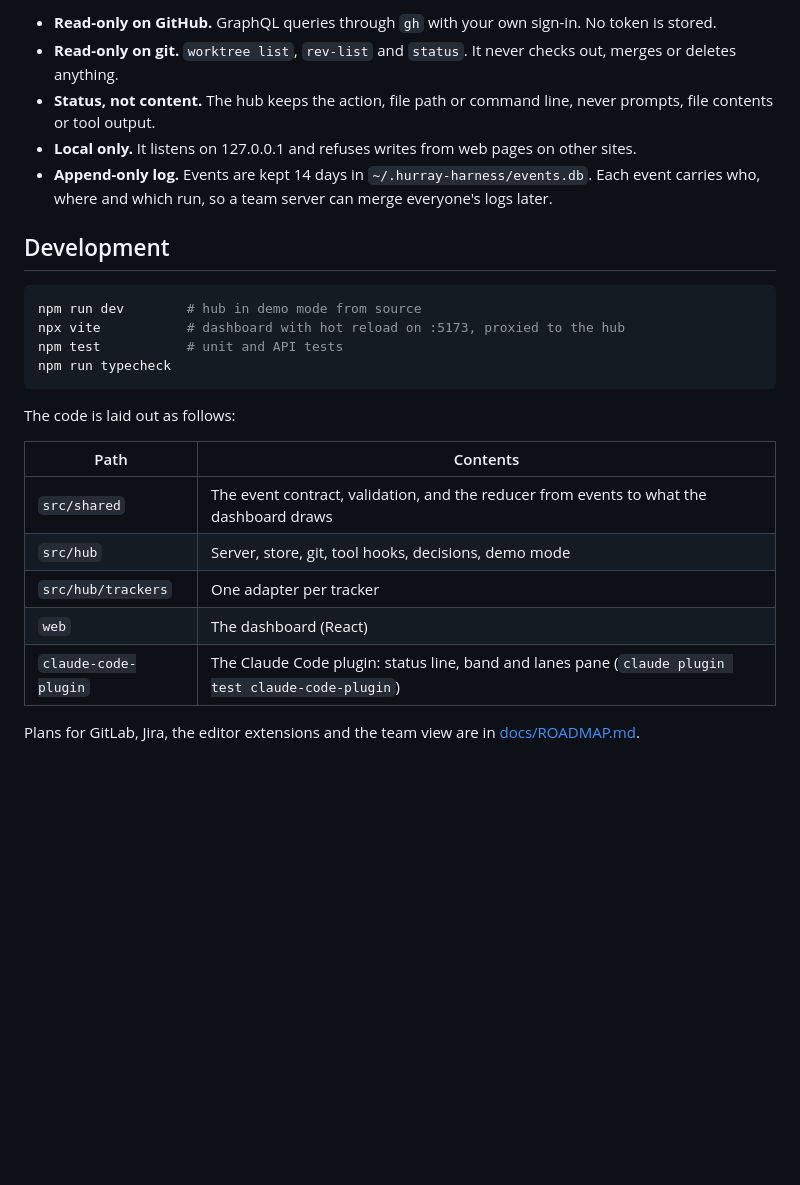
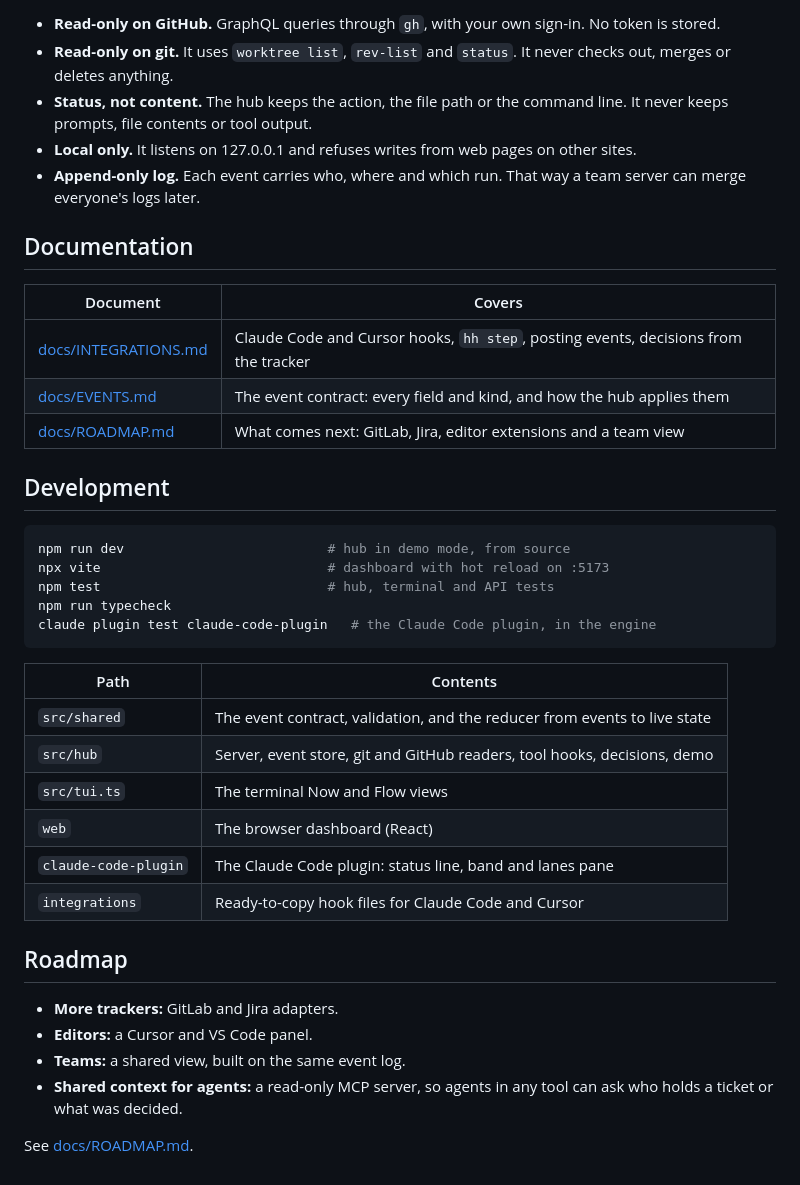
Before and after one commit to Narasimhaponnada/hurray-harness, a Markdown page: README.md, the part around one of its changes. Rendered like a GitHub page; blank space fills up the shorter version.

````diff
--- a/README.md
+++ b/README.md
@@ -113,27 +165,42 @@ GitHub (gh) ─┘   127.0.0.1:7311
 
-- **Read-only on GitHub.** GraphQL queries through `gh` with your own sign-in. No token is stored.
-- **Read-only on git.** `worktree list`, `rev-list` and `status`. It never checks out, merges or deletes anything.
-- **Status, not content.** The hub keeps the action, file path or command line, never prompts, file contents or tool output.
+- **Read-only on GitHub.** GraphQL queries through `gh`, with your own sign-in. No token is stored.
+- **Read-only on git.** It uses `worktree list`, `rev-list` and `status`. It never checks out, merges or deletes anything.
+- **Status, not content.** The hub keeps the action, the file path or the command line. It never keeps prompts, file contents or tool output.
 - **Local only.** It listens on 127.0.0.1 and refuses writes from web pages on other sites.
-- **Append-only log.** Events are kept 14 days in `~/.hurray-harness/events.db`. Each event carries who, where and which run, so a team server can merge everyone's logs later.
+- **Append-only log.** Each event carries who, where and which run. That way a team server can merge everyone's logs later.
+
+## Documentation
+
+| Document | Covers |
+|---|---|
+| [docs/INTEGRATIONS.md](docs/INTEGRATIONS.md) | Claude Code and Cursor hooks, `hh step`, posting events, decisions from the tracker |
+| [docs/EVENTS.md](docs/EVENTS.md) | The event contract: every field and kind, and how the hub applies them |
+| [docs/ROADMAP.md](docs/ROADMAP.md) | What comes next: GitLab, Jira, editor extensions and a team view |
 
 ## Development
 
 ```bash
-npm run dev        # hub in demo mode from source
-npx vite           # dashboard with hot reload on :5173, proxied to the hub
-npm test           # unit and API tests
+npm run dev                          # hub in demo mode, from source
+npx vite                             # dashboard with hot reload on :5173
+npm test                             # hub, terminal and API tests
 npm run typecheck
+claude plugin test claude-code-plugin   # the Claude Code plugin, in the engine
 ```
-
-The code is laid out as follows:
 
 | Path | Contents |
 |---|---|
-| `src/shared` | The event contract, validation, and the reducer from events to what the dashboard draws |
-| `src/hub` | Server, store, git, tool hooks, decisions, demo mode |
-| `src/hub/trackers` | One adapter per tracker |
-| `web` | The dashboard (React) |
-| `claude-code-plugin` | The Claude Code plugin: status line, band and lanes pane (`claude plugin test claude-code-plugin`) |
+| `src/shared` | The event contract, validation, and the reducer from events to live state |
+| `src/hub` | Server, event store, git and GitHub readers, tool hooks, decisions, demo |
+| `src/tui.ts` | The terminal Now and Flow views |
+| `web` | The browser dashboard (React) |
+| `claude-code-plugin` | The Claude Code plugin: status line, band and lanes pane |
+| `integrations` | Ready-to-copy hook files for Claude Code and Cursor |
 
-Plans for GitLab, Jira, the editor extensions and the team view are in [docs/ROADMAP.md](docs/ROADMAP.md).
+## Roadmap
+
+- **More trackers:** GitLab and Jira adapters.
+- **Editors:** a Cursor and VS Code panel.
+- **Teams:** a shared view, built on the same event log.
+- **Shared context for agents:** a read-only MCP server, so agents in any tool can ask who holds a ticket or what was decided.
+
+See [docs/ROADMAP.md](docs/ROADMAP.md).
````
Also changed, not shown: other parts of README.md (+123 -71 lines), docs/claude-code-flow.png (added), docs/claude-code-now.png (added), docs/claude-code-pane.png (deleted), docs/dashboard-dark.png (added), docs/dashboard.png, 2 other files.
